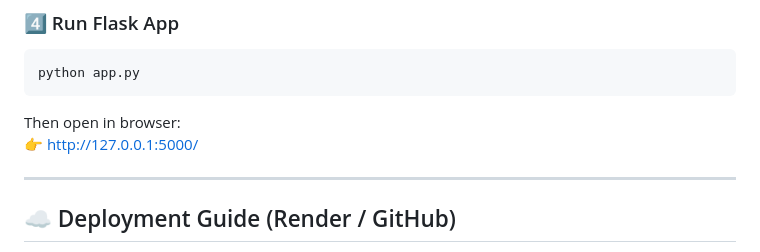
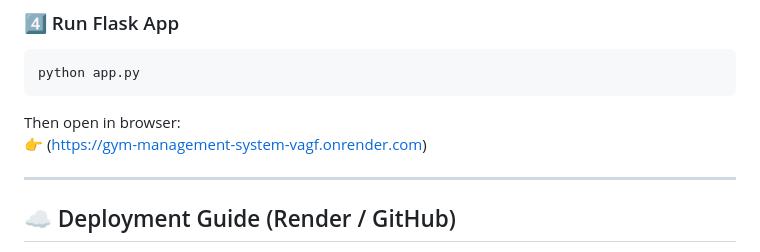
Before and after one commit to pranavb200/gym-management-system, a Markdown page: README.md, the part around the change. GitHub-like rendering.

Commit message:
Change local URL to deployment URL
Updated deployment URL in README.

````diff
--- a/README.md
+++ b/README.md
@@ -103,7 +103,7 @@ python app.py
 ```
 
 Then open in browser:
-👉 http://127.0.0.1:5000/
+👉 (https://gym-management-system-vagf.onrender.com)
 
 ---
 
````
